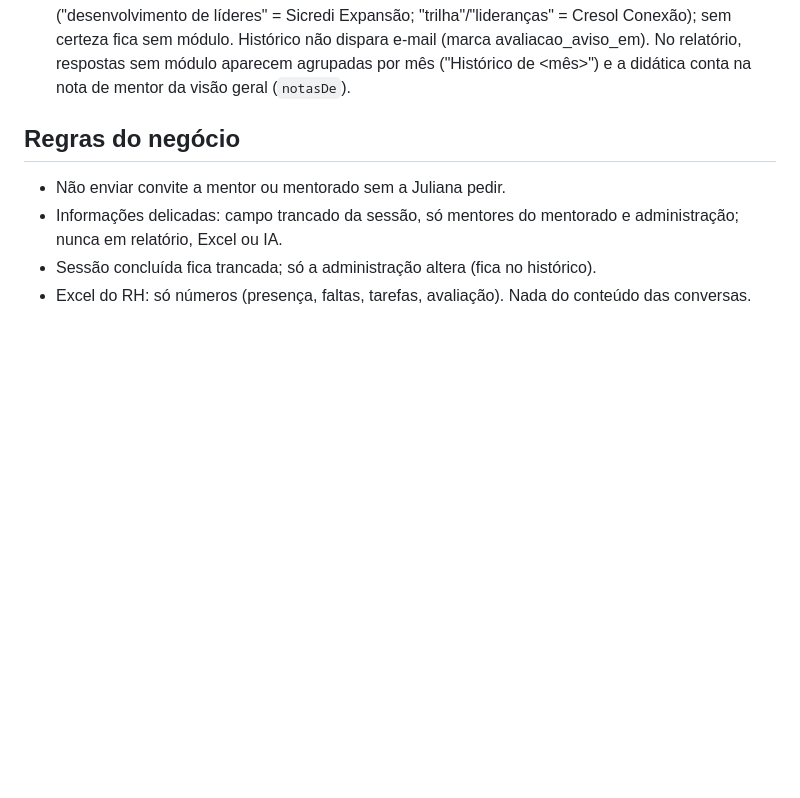
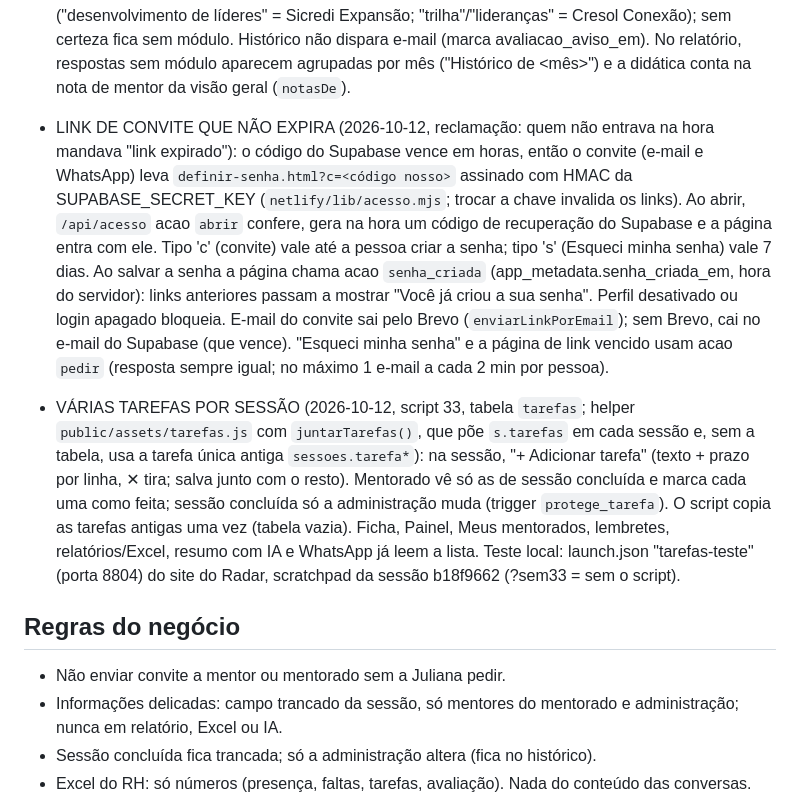
Before and after one commit to judforesti-ctrl/plataforma-mentorias, a Markdown page: CLAUDE.md, the part around the change. Drawn GitHub-style; blank space fills up the shorter version.

Commit message:
CLAUDE.md: link de convite que não expira e várias tarefas (script 33)
Co-Authored-By: Claude Opus 5.5 <noreply@anthropic.com>

```diff
--- a/CLAUDE.md
+++ b/CLAUDE.md
@@ -280,6 +280,20 @@ Commits: `git -c user.name=judforesti-ctrl -c user.email=judforesti@gmail.com co
   resposta, pontos por palavras do título/turma/empresa + apelidos ("desenvolvimento de líderes" = Sicredi Expansão; "trilha"/"lideranças"
   = Cresol Conexão); sem certeza fica sem módulo. Histórico não dispara e-mail (marca avaliacao_aviso_em). No relatório, respostas sem
   módulo aparecem agrupadas por mês ("Histórico de <mês>") e a didática conta na nota de mentor da visão geral (`notasDe`).
+- LINK DE CONVITE QUE NÃO EXPIRA (2026-10-12, reclamação: quem não entrava na hora mandava "link expirado"): o código do Supabase
+  vence em horas, então o convite (e-mail e WhatsApp) leva `definir-senha.html?c=<código nosso>` assinado com HMAC da
+  SUPABASE_SECRET_KEY (`netlify/lib/acesso.mjs`; trocar a chave invalida os links). Ao abrir, `/api/acesso` acao `abrir` confere,
+  gera na hora um código de recuperação do Supabase e a página entra com ele. Tipo 'c' (convite) vale até a pessoa criar a senha;
+  tipo 's' (Esqueci minha senha) vale 7 dias. Ao salvar a senha a página chama acao `senha_criada` (app_metadata.senha_criada_em,
+  hora do servidor): links anteriores passam a mostrar "Você já criou a sua senha". Perfil desativado ou login apagado bloqueia.
+  E-mail do convite sai pelo Brevo (`enviarLinkPorEmail`); sem Brevo, cai no e-mail do Supabase (que vence). "Esqueci minha senha"
+  e a página de link vencido usam acao `pedir` (resposta sempre igual; no máximo 1 e-mail a cada 2 min por pessoa).
+- VÁRIAS TAREFAS POR SESSÃO (2026-10-12, script 33, tabela `tarefas`; helper `public/assets/tarefas.js` com `juntarTarefas()`,
+  que põe `s.tarefas` em cada sessão e, sem a tabela, usa a tarefa única antiga `sessoes.tarefa*`): na sessão, "+ Adicionar tarefa"
+  (texto + prazo por linha, ✕ tira; salva junto com o resto). Mentorado vê só as de sessão concluída e marca cada uma como feita;
+  sessão concluída só a administração muda (trigger `protege_tarefa`). O script copia as tarefas antigas uma vez (tabela vazia).
+  Ficha, Painel, Meus mentorados, lembretes, relatórios/Excel, resumo com IA e WhatsApp já leem a lista.
+  Teste local: launch.json "tarefas-teste" (porta 8804) do site do Radar, scratchpad da sessão b18f9662 (?sem33 = sem o script).
 
 ## Regras do negócio
 - Não enviar convite a mentor ou mentorado sem a Juliana pedir.
```
